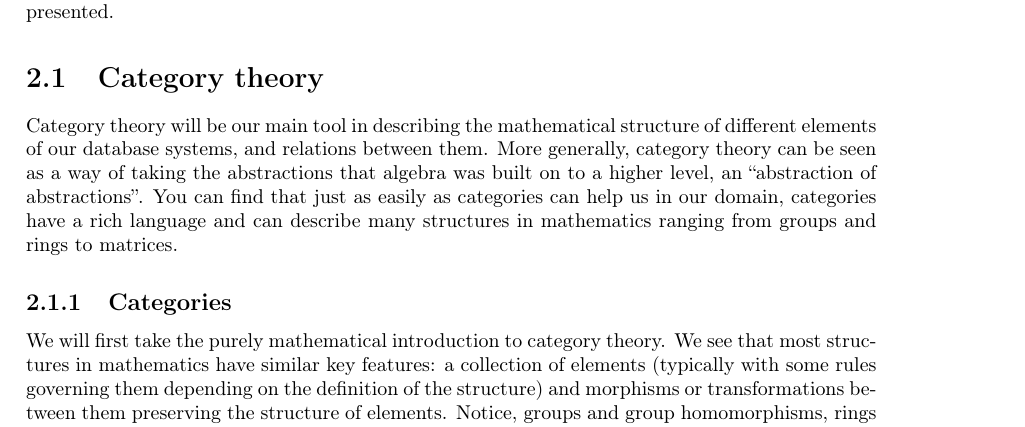
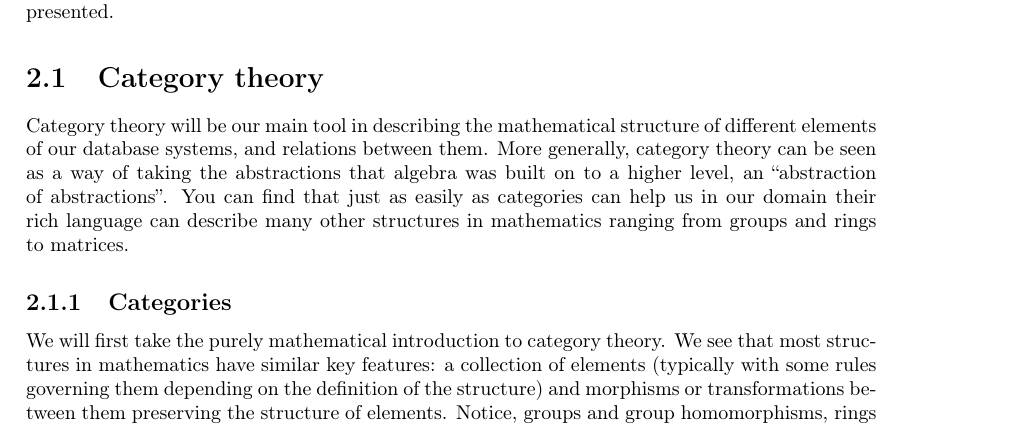
Before and after one commit to MatBon01/joinbench, a LaTeX thesis (report/interim.tex, which reads report/background/categorytheory.tex): part of page 6 of 20, cut so that both start at the same text. Compiled offline with pdfLaTeX.

Commit message:
Proof read introduction to category theory

```diff
--- a/report/background/categorytheory.tex
+++ b/report/background/categorytheory.tex
@@ -1,5 +1,10 @@
 \section{Category theory}
-Category theory will be our main tool in describing the mathematical structure of different elements of our database systems, and relations between them. More generally, category theory can be seen as a way of taking the abstractions that algebra was built on to a higher level, an ``abstraction of abstractions''. You can find that just as easily as categories can help us in our domain, categories have a rich language and can describe many structures in mathematics ranging from groups and rings to matrices.
+Category theory will be our main tool in describing the mathematical structure
+of different elements of our database systems, and relations between them. More
+generally, category theory can be seen as a way of taking the abstractions that
+algebra was built on to a higher level, an ``abstraction of abstractions''. You
+can find that just as easily as categories can help us in our domain their rich
+language can describe many other structures in mathematics ranging from groups and rings to matrices.
 \subsection{Categories}
 \theoremstyle{definition}\newtheorem*{categorydef}{Category}
 We will first take the purely mathematical introduction to category theory. We see that most structures in mathematics have similar key features: a collection of elements (typically with some rules governing them depending on the definition of the structure) and morphisms or transformations between them preserving the structure of elements. Notice, groups and group homomorphisms, rings and ring homomorphisms, topological spaces and continuous maps. This will be our inspiration while defining categories, ultimately the abstraction of these structures. \todo{introduce the non maths way of looking at it as well from the categories, types and structures book}
```
